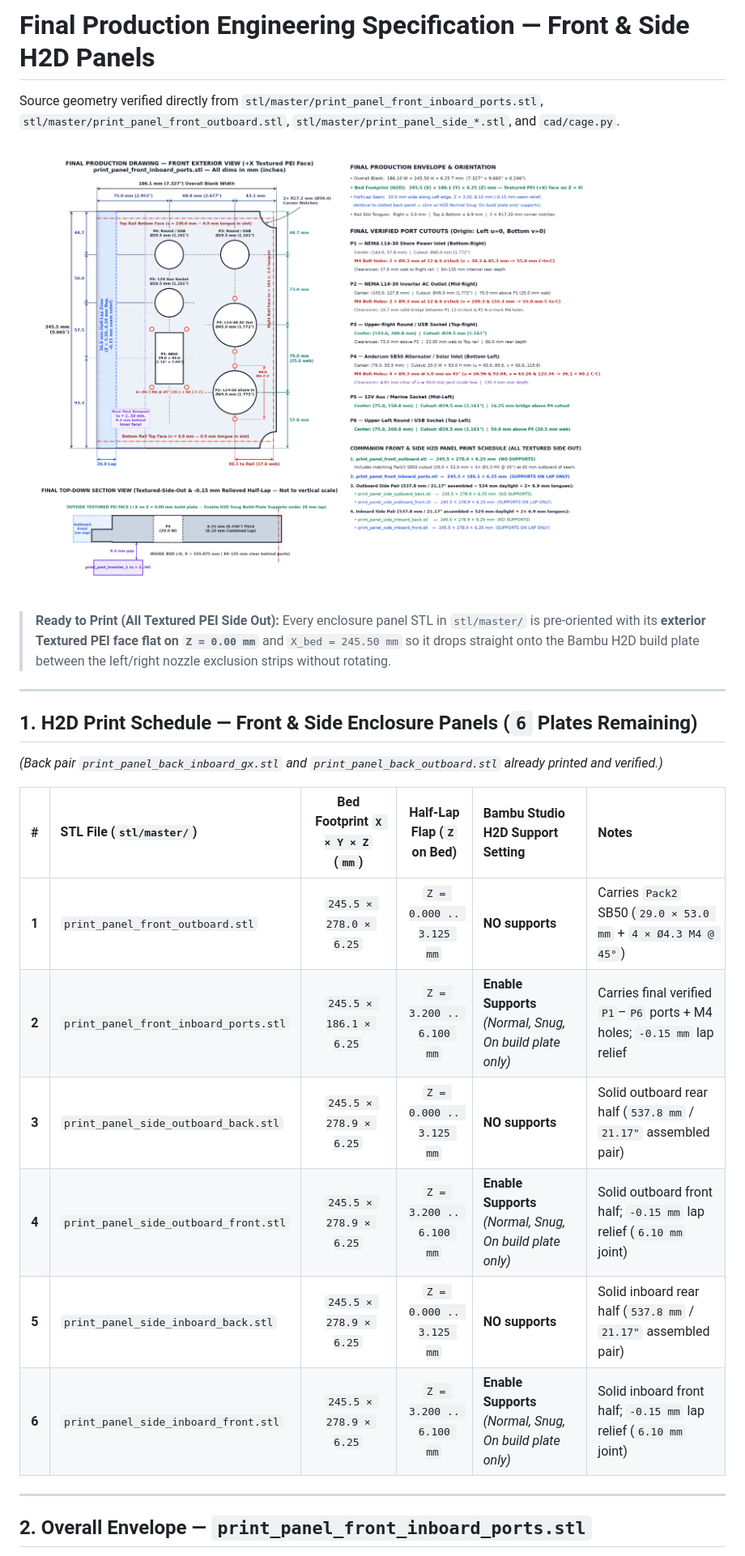
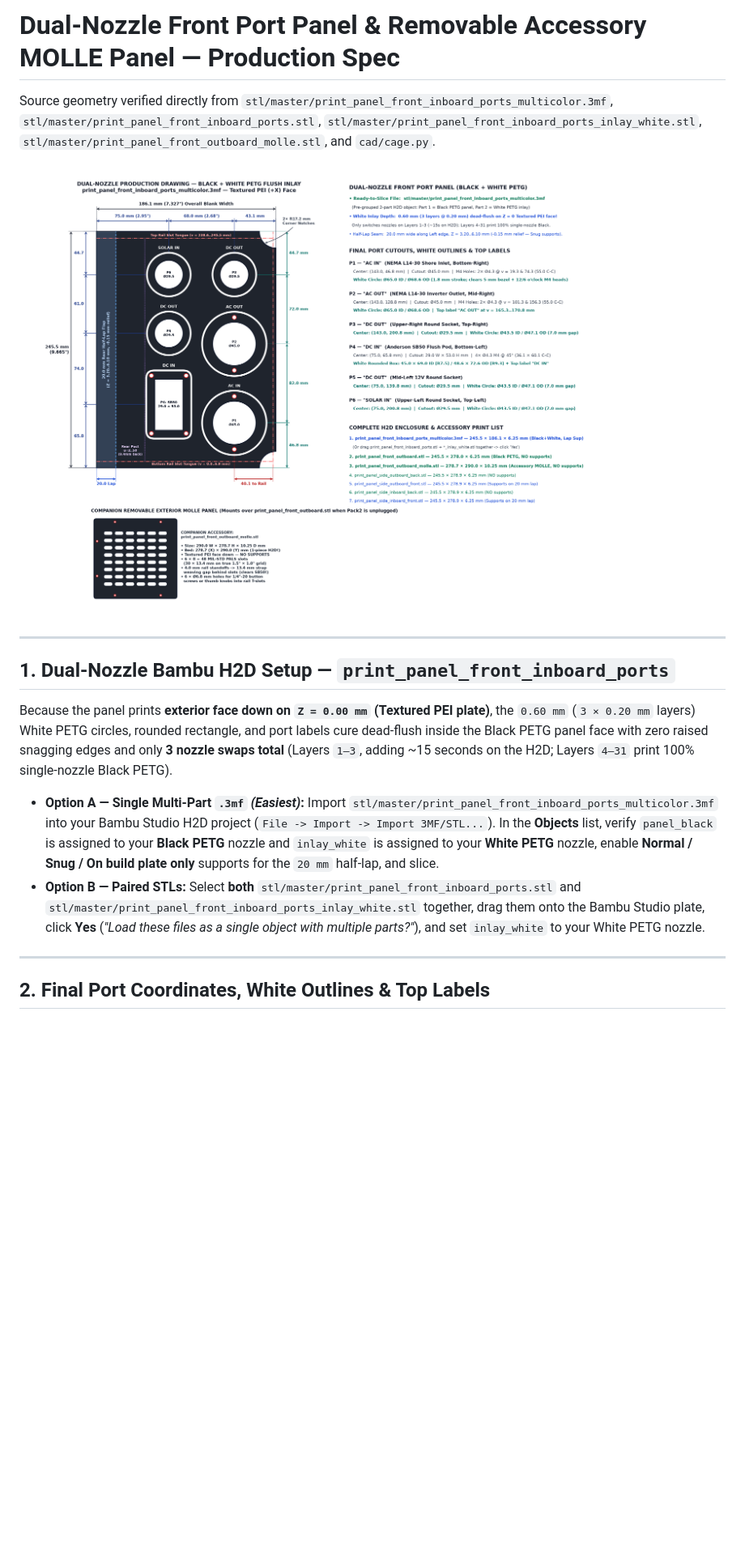
Before and after one commit to dgorman/overlanding, a Markdown page: battery-box/front_inboard_ports_verification.md, the part around one of its changes. Shown at 81% size. Rendered like a GitHub page; pictures changed too: battery-box/front_inboard_ports_verification.png; blank space fills up the shorter version.

```diff
--- a/battery-box/front_inboard_ports_verification.md
+++ b/battery-box/front_inboard_ports_verification.md
@@ -1,27 +1,19 @@
-# Final Production Engineering Specification — Front & Side H2D Panels
+# Dual-Nozzle Front Port Panel & Removable Accessory MOLLE Panel — Production Spec
 
-Source geometry verified directly from `stl/master/print_panel_front_inboard_ports.stl`, `stl/master/print_panel_front_outboard.stl`, `stl/master/print_panel_side_*.stl`, and `cad/cage.py`.
+Source geometry verified directly from `stl/master/print_panel_front_inboard_ports_multicolor.3mf`, `stl/master/print_panel_front_inboard_ports.stl`, `stl/master/print_panel_front_inboard_ports_inlay_white.stl`, `stl/master/print_panel_front_outboard_molle.stl`, and `cad/cage.py`.
 
-![print_panel_front_inboard_ports Final Engineering Drawing](./front_inboard_ports_verification.png)
-
-> **Ready to Print (All Textured PEI Side Out):** Every enclosure panel STL in `stl/master/` is pre-oriented with its **exterior Textured PEI face flat on `Z = 0.00 mm`** and `X_bed = 245.50 mm` so it drops straight onto the Bambu H2D build plate between the left/right nozzle exclusion strips without rotating.
+![Dual-Nozzle Front Port Panel & Accessory MOLLE Engineering Drawing](./front_inboard_ports_verification.png)
 
 ---
 
-## 1. H2D Print Schedule — Front & Side Enclosure Panels (`6` Plates Remaining)
+## 1. Dual-Nozzle Bambu H2D Setup — `print_panel_front_inboard_ports`
 
-*(Back pair `print_panel_back_inboard_gx.stl` and `print_panel_back_outboard.stl` already printed and verified.)*
+Because the panel prints **exterior face down on `Z = 0.00 mm` (Textured PEI plate)**, the `0.60 mm` (`3 × 0.20 mm` layers) White PETG circles, rounded rectangle, and port labels cure dead-flush inside the Black PETG panel face with zero raised snagging edges and only **3 nozzle swaps total** (Layers `1–3`, adding ~15 seconds on the H2D; Layers `4–31` print 100% single-nozzle Black PETG).
 
-| # | STL File (`stl/master/`) | Bed Footprint `X × Y × Z` (`mm`) | Half-Lap Flap (`Z` on Bed) | Bambu Studio H2D Support Setting | Notes |
-| :---: | :--- | :---: | :---: | :--- | :--- |
-| **1** | `print_panel_front_outboard.stl` | `245.5 × 278.0 × 6.25` | `Z = 0.000 .. 3.125 mm` | **NO supports** | Carries `Pack2` SB50 (`29.0 × 53.0 mm` + `4 × Ø4.3 M4 @ 45°`) |
-| **2** | `print_panel_front_inboard_ports.stl` | `245.5 × 186.1 × 6.25` | `Z = 3.200 .. 6.100 mm` | **Enable Supports** *(Normal, Snug, On build plate only)* | Carries final verified `P1`–`P6` ports + M4 holes; `-0.15 mm` lap relief |
-| **3** | `print_panel_side_outboard_back.stl` | `245.5 × 278.9 × 6.25` | `Z = 0.000 .. 3.125 mm` | **NO supports** | Solid outboard rear half (`537.8 mm` / `21.17"` assembled pair) |
-| **4** | `print_panel_side_outboard_front.stl` | `245.5 × 278.9 × 6.25` | `Z = 3.200 .. 6.100 mm` | **Enable Supports** *(Normal, Snug, On build plate only)* | Solid outboard front half; `-0.15 mm` lap relief (`6.10 mm` joint) |
-| **5** | `print_panel_side_inboard_back.stl` | `245.5 × 278.9 × 6.25` | `Z = 0.000 .. 3.125 mm` | **NO supports** | Solid inboard rear half (`537.8 mm` / `21.17"` assembled pair) |
-| **6** | `print_panel_side_inboard_front.stl` | `245.5 × 278.9 × 6.25` | `Z = 3.200 .. 6.100 mm` | **Enable Supports** *(Normal, Snug, On build plate only)* | Solid inboard front half; `-0.15 mm` lap relief (`6.10 mm` joint) |
+- **Option A — Single Multi-Part `.3mf` *(Easiest)*:** Import `stl/master/print_panel_front_inboard_ports_multicolor.3mf` into your Bambu Studio H2D project (`File -> Import -> Import 3MF/STL...`). In the **Objects** list, verify `panel_black` is assigned to your **Black PETG** nozzle and `inlay_white` is assigned to your **White PETG** nozzle, enable **Normal / Snug / On build plate only** supports for the `20 mm` half-lap, and slice.
+- **Option B — Paired STLs:** Select **both** `stl/master/print_panel_front_inboard_ports.stl` and `stl/master/print_panel_front_inboard_ports_inlay_white.stl` together, drag them onto the Bambu Studio plate, click **Yes** (*"Load these files as a single object with multiple parts?"*), and set `inlay_white` to your White PETG nozzle.
 
 ---
 
-## 2. Overall Envelope — `print_panel_front_inboard_ports.stl`
+## 2. Final Port Coordinates, White Outlines & Top Labels
 
```
Also changed, not shown: other parts of battery-box/front_inboard_ports_verification.md (+19 -19 lines), battery-box/README.md (+1 -1 lines), 13 other files.
